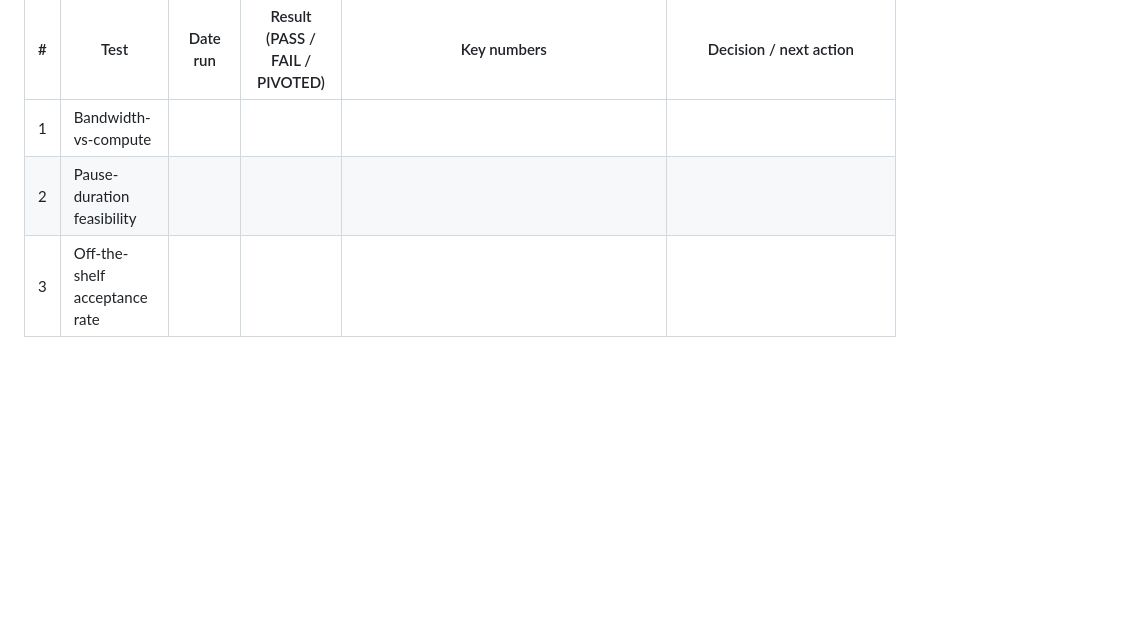
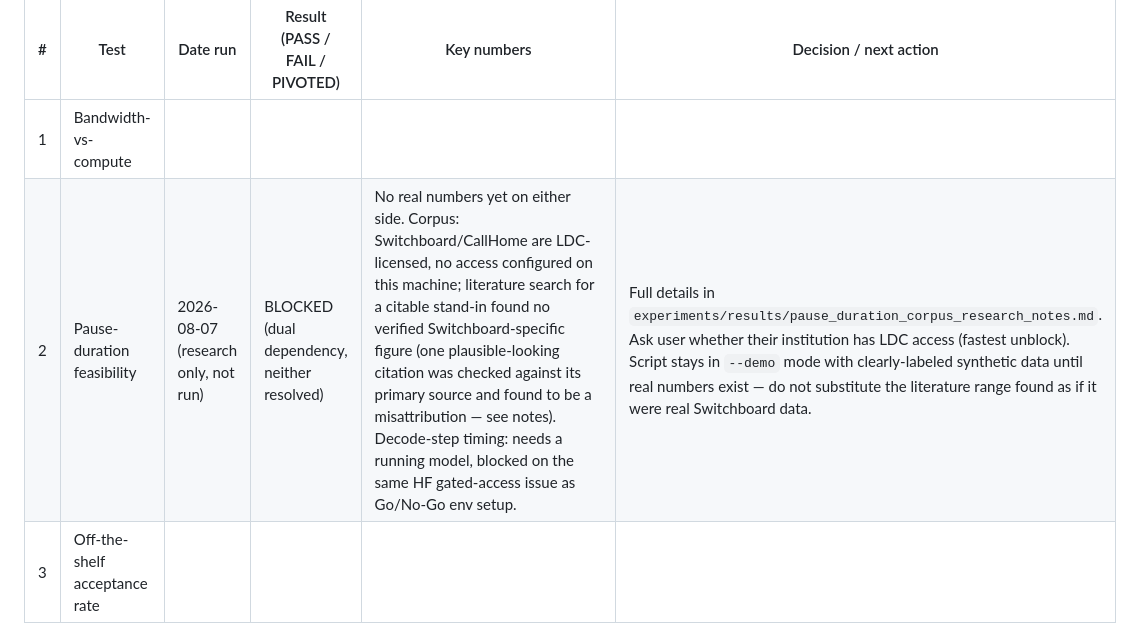
Before and after one commit to Parswanadh/PADS_claude, a Markdown page: experiments/go_no_go_results.md, the part around the change. Rendered like a GitHub page; blank space fills up the shorter version.

```diff
--- a/experiments/go_no_go_results.md
+++ b/experiments/go_no_go_results.md
@@ -5,7 +5,7 @@ Fill in as each test is run on the target hardware. This file is a required proj
 | # | Test | Date run | Result (PASS / FAIL / PIVOTED) | Key numbers | Decision / next action |
 |---|---|---|---|---|---|
 | 1 | Bandwidth-vs-compute | | | | |
-| 2 | Pause-duration feasibility | | | | |
+| 2 | Pause-duration feasibility | 2026-08-07 (research only, not run) | BLOCKED (dual dependency, neither resolved) | No real numbers yet on either side. Corpus: Switchboard/CallHome are LDC-licensed, no access configured on this machine; literature search for a citable stand-in found no verified Switchboard-specific figure (one plausible-looking citation was checked against its primary source and found to be a misattribution — see notes). Decode-step timing: needs a running model, blocked on the same HF gated-access issue as Go/No-Go env setup. | Full details in `experiments/results/pause_duration_corpus_research_notes.md`. Ask user whether their institution has LDC access (fastest unblock). Script stays in `--demo` mode with clearly-labeled synthetic data until real numbers exist — do not substitute the literature range found as if it were real Switchboard data. |
 | 3 | Off-the-shelf acceptance rate | | | | |
 | 4 | Thermal stability | | | | |
 | 5 | RAM budget | 2026-08-07 | PARTIAL | Script verified working (exit 0). System total RAM 15.13GB, available 7.34GB at run time. Target budget check (16GB total − 3GB headroom = 13GB usable) is a static arithmetic check, not a real measurement — it will pass trivially regardless of pipeline size. | Script itself confirmed correct on dev machine. **Real test still blocked**: no model weights present yet (no `models/` dir, no GGUF), and this is not the target hardware (Alienware m16 R2, not Dell Latitude 5490 — see CLAUDE.md). Cannot sum actual llama.cpp + classifier + turn-taking RSS until (a) a GGUF checkpoint is acquired and (b) ideally re-run on the Latitude 5490. Re-run for a real PASS/FAIL once weights are available. |
```
Also changed, not shown: PROGRESS.md (+49 -0 lines), experiments/results/pause_duration_corpus_research_notes.md (added, +82 -0 lines).
